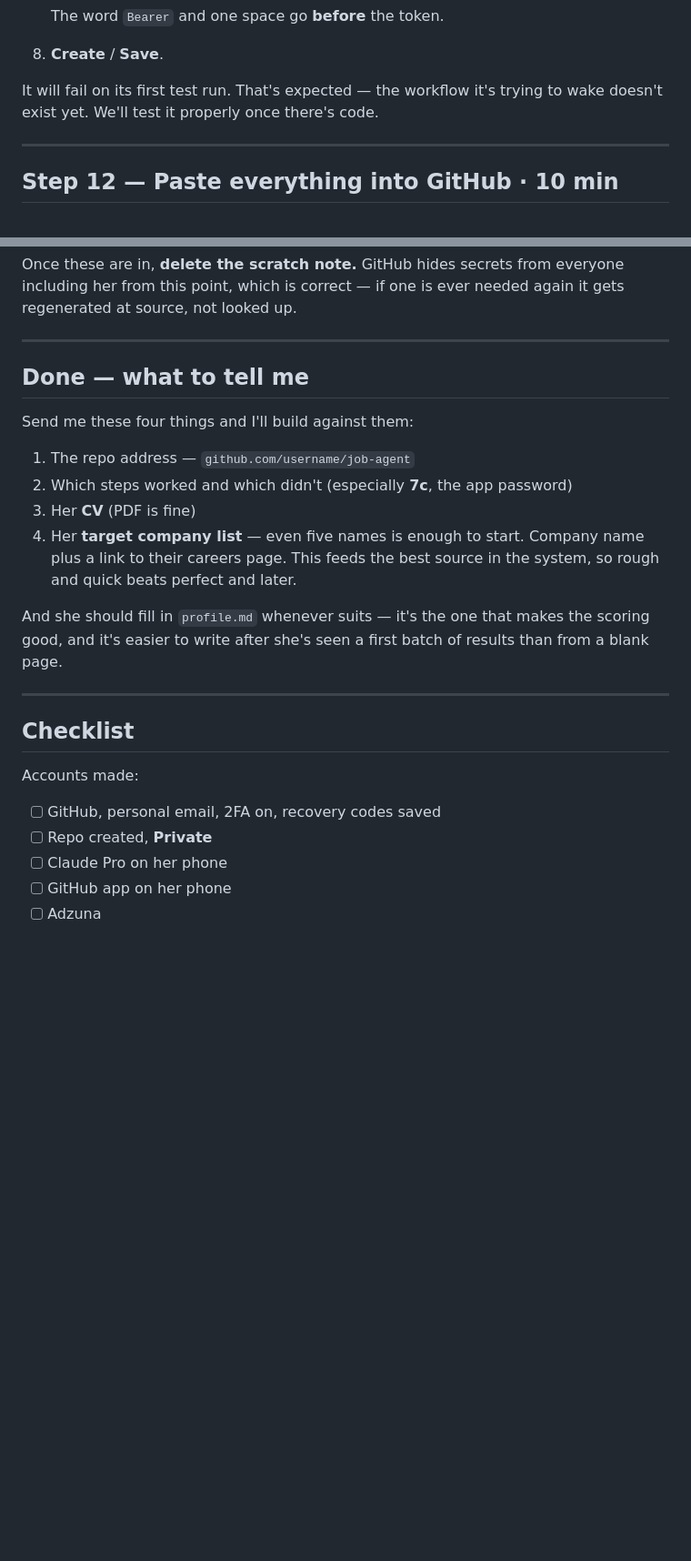
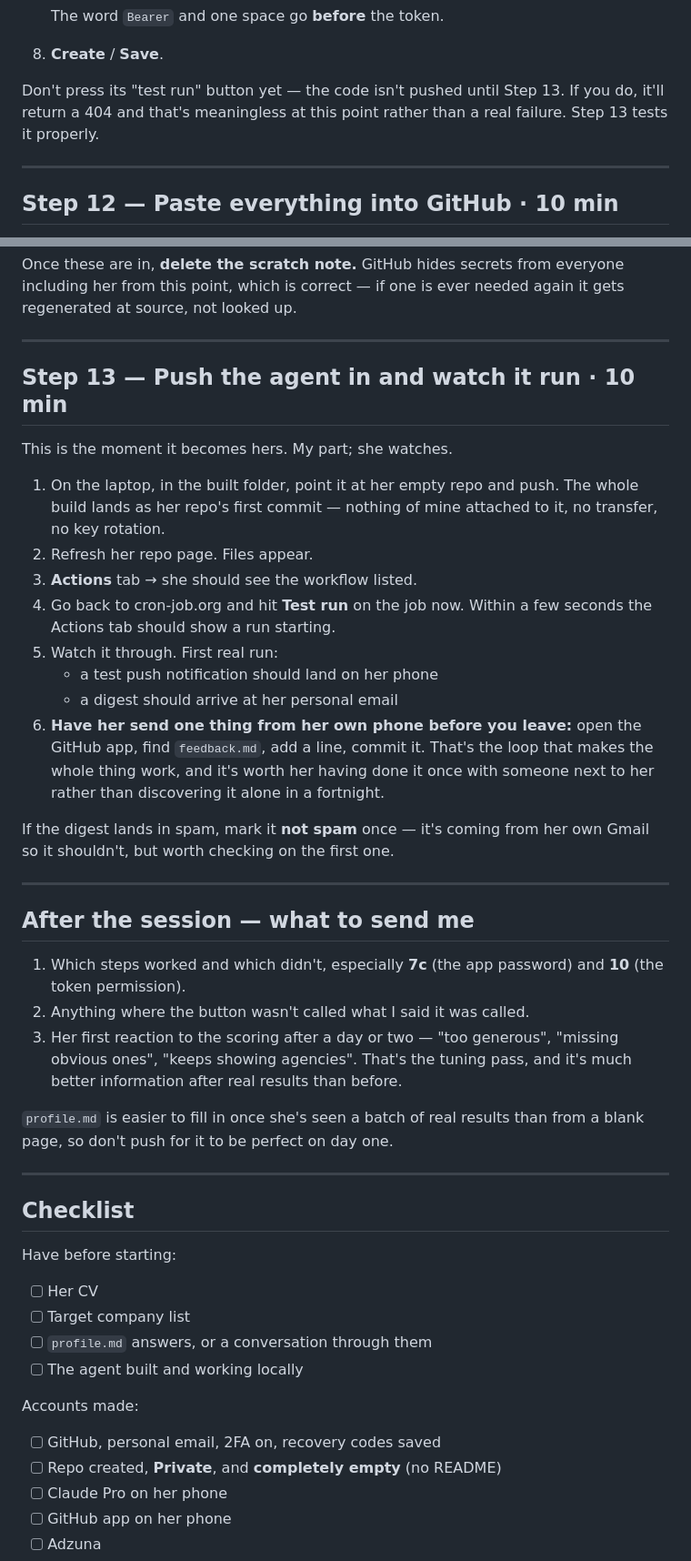
Before and after one commit to hsimmonds01/Claude, a Markdown page: job-agent-plan/SETUP.md, 2 parts joined by grey strips. Shown at 91% size. Rendered like a GitHub page; blank space fills up the shorter version.

```diff
--- a/job-agent-plan/SETUP.md
+++ b/job-agent-plan/SETUP.md
@@ -310,8 +339,9 @@ entirely. cron-job.org is the dependable one.
    The word `Bearer` and one space go **before** the token.
 8. **Create** / **Save**.
 
-It will fail on its first test run. That's expected — the workflow it's
-trying to wake doesn't exist yet. We'll test it properly once there's code.
+Don't press its "test run" button yet — the code isn't pushed until Step 13.
+If you do, it'll return a 404 and that's meaningless at this point rather
+than a real failure. Step 13 tests it properly.
 
 ---
 
@@ -347,29 +377,57 @@ needed again it gets regenerated at source, not looked up.
 
 ---
 
-## Done — what to tell me
+## Step 13 — Push the agent in and watch it run · 10 min
 
-Send me these four things and I'll build against them:
+This is the moment it becomes hers. My part; she watches.
 
-1. The repo address — `github.com/username/job-agent`
-2. Which steps worked and which didn't (especially **7c**, the app password)
-3. Her **CV** (PDF is fine)
-4. Her **target company list** — even five names is enough to start. Company
-   name plus a link to their careers page. This feeds the best source in the
-   system, so rough and quick beats perfect and later.
+1. On the laptop, in the built folder, point it at her empty repo and push.
+   The whole build lands as her repo's first commit — nothing of mine
+   attached to it, no transfer, no key rotation.
+2. Refresh her repo page. Files appear.
+3. **Actions** tab → she should see the workflow listed.
+4. Go back to cron-job.org and hit **Test run** on the job now. Within a few
+   seconds the Actions tab should show a run starting.
+5. Watch it through. First real run:
+   - a test push notification should land on her phone
+   - a digest should arrive at her personal email
+6. **Have her send one thing from her own phone before you leave:** open the
+   GitHub app, find `feedback.md`, add a line, commit it. That's the loop
+   that makes the whole thing work, and it's worth her having done it once
+   with someone next to her rather than discovering it alone in a fortnight.
 
-And she should fill in `profile.md` whenever suits — it's the one that makes
-the scoring good, and it's easier to write after she's seen a first batch of
-results than from a blank page.
+If the digest lands in spam, mark it **not spam** once — it's coming from her
+own Gmail so it shouldn't, but worth checking on the first one.
+
+---
+
+## After the session — what to send me
+
+1. Which steps worked and which didn't, especially **7c** (the app password)
+   and **10** (the token permission).
+2. Anything where the button wasn't called what I said it was called.
+3. Her first reaction to the scoring after a day or two — "too generous",
+   "missing obvious ones", "keeps showing agencies". That's the tuning pass,
+   and it's much better information after real results than before.
+
+`profile.md` is easier to fill in once she's seen a batch of real results
+than from a blank page, so don't push for it to be perfect on day one.
 
 ---
 
 ## Checklist
 
+Have before starting:
+
+- [ ] Her CV
+- [ ] Target company list
+- [ ] `profile.md` answers, or a conversation through them
+- [ ] The agent built and working locally
+
 Accounts made:
 
 - [ ] GitHub, personal email, 2FA on, recovery codes saved
-- [ ] Repo created, **Private**
+- [ ] Repo created, **Private**, and **completely empty** (no README)
 - [ ] Claude Pro on her phone
 - [ ] GitHub app on her phone
 - [ ] Adzuna
```
Also changed, not shown: other parts of job-agent-plan/SETUP.md (+39 -5 lines), job-agent-plan/REVIEW.md (+11 -0 lines).
